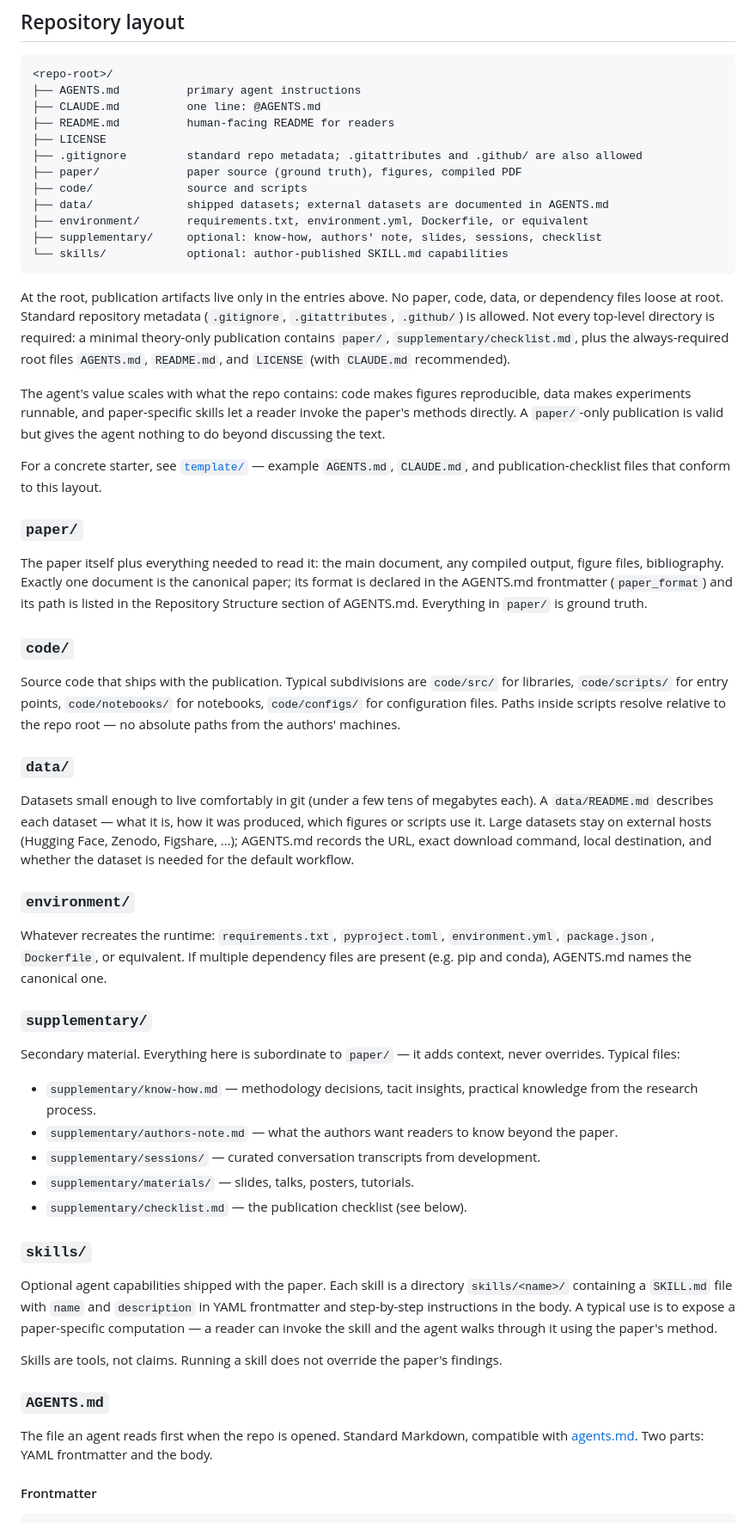
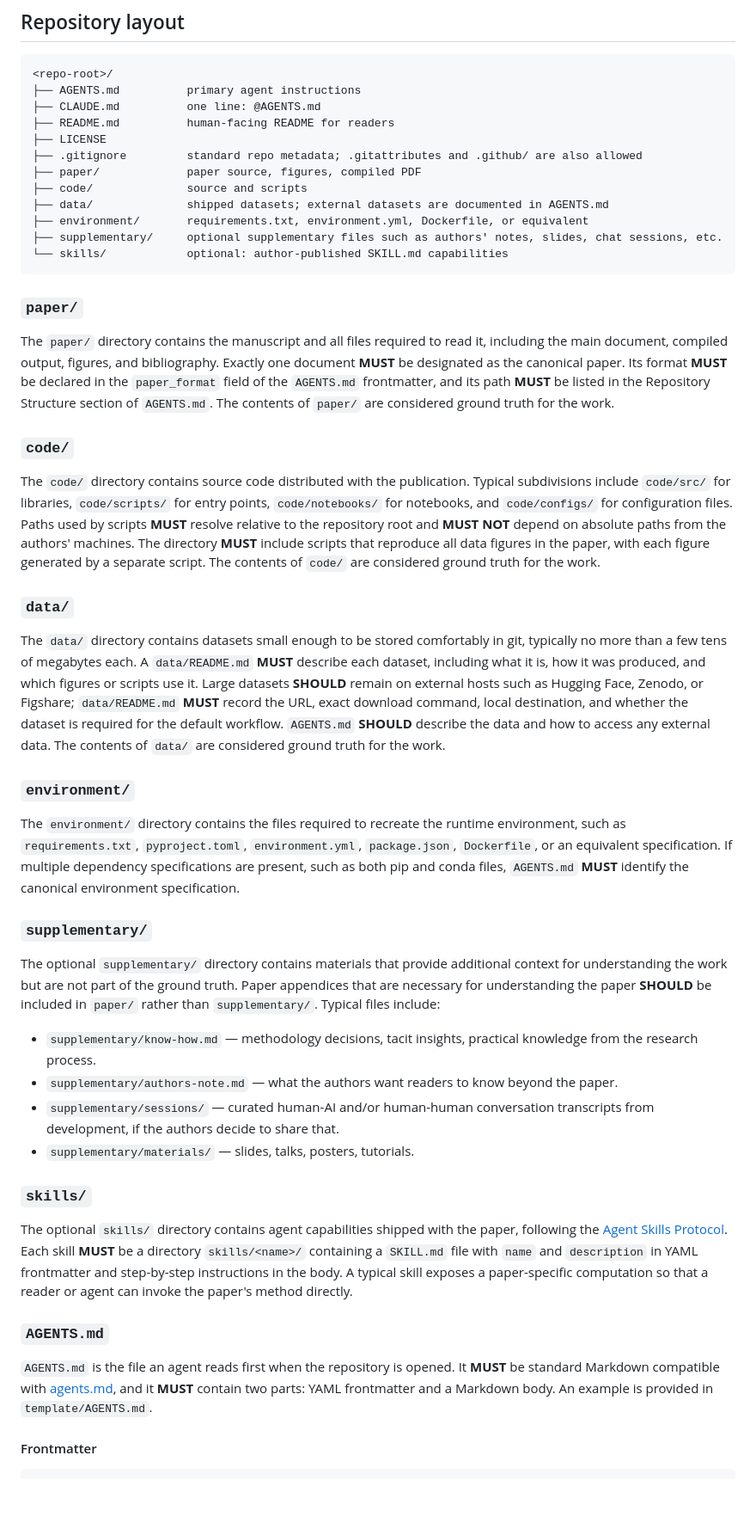
Before and after one commit to LionSR/AgenticPublicationProtocol, a Markdown page: PROTOCOL.md, the part around one of its changes. Shown at 86% size. GitHub-like rendering; blank space fills up the shorter version.

Commit message:
Finished editing PROTOCOL.md

````diff
--- a/PROTOCOL.md
+++ b/PROTOCOL.md
@@ -39,55 +39,46 @@ The goal of APP is to transform the format of academic publication. Rather than
 ├── README.md          human-facing README for readers
 ├── LICENSE
 ├── .gitignore         standard repo metadata; .gitattributes and .github/ are also allowed
-├── paper/             paper source (ground truth), figures, compiled PDF
+├── paper/             paper source, figures, compiled PDF
 ├── code/              source and scripts
 ├── data/              shipped datasets; external datasets are documented in AGENTS.md
 ├── environment/       requirements.txt, environment.yml, Dockerfile, or equivalent
-├── supplementary/     optional: know-how, authors' note, slides, sessions, checklist
+├── supplementary/     optional supplementary files such as authors' notes, slides, chat sessions, etc.
 └── skills/            optional: author-published SKILL.md capabilities
 ```
 
-At the root, publication artifacts live only in the entries above. No paper, code, data, or dependency files loose at root. Standard repository metadata (`.gitignore`, `.gitattributes`, `.github/`) is allowed. Not every top-level directory is required: a minimal theory-only publication contains `paper/`, `supplementary/checklist.md`, plus the always-required root files `AGENTS.md`, `README.md`, and `LICENSE` (with `CLAUDE.md` recommended).
-
-The agent's value scales with what the repo contains: code makes figures reproducible, data makes experiments runnable, and paper-specific skills let a reader invoke the paper's methods directly. A `paper/`-only publication is valid but gives the agent nothing to do beyond discussing the text.
-
-For a concrete starter, see [`template/`](template/) — example `AGENTS.md`, `CLAUDE.md`, and publication-checklist files that conform to this layout.
-
 ### `paper/`
 
-The paper itself plus everything needed to read it: the main document, any compiled output, figure files, bibliography. Exactly one document is the canonical paper; its format is declared in the AGENTS.md frontmatter (`paper_format`) and its path is listed in the Repository Structure section of AGENTS.md. Everything in `paper/` is ground truth.
+The `paper/` directory contains the manuscript and all files required to read it, including the main document, compiled output, figures, and bibliography. Exactly one document **MUST** be designated as the canonical paper. Its format **MUST** be declared in the `paper_format` field of the `AGENTS.md` frontmatter, and its path **MUST** be listed in the Repository Structure section of `AGENTS.md`. The contents of `paper/` are considered ground truth for the work.
 
 ### `code/`
 
-Source code that ships with the publication. Typical subdivisions are `code/src/` for libraries, `code/scripts/` for entry points, `code/notebooks/` for notebooks, `code/configs/` for configuration files. Paths inside scripts resolve relative to the repo root — no absolute paths from the authors' machines.
+The `code/` directory contains source code distributed with the publication. Typical subdivisions include `code/src/` for libraries, `code/scripts/` for entry points, `code/notebooks/` for notebooks, and `code/configs/` for configuration files. Paths used by scripts **MUST** resolve relative to the repository root and **MUST NOT** depend on absolute paths from the authors' machines. The directory **MUST** include scripts that reproduce all data figures in the paper, with each figure generated by a separate script. The contents of `code/` are considered ground truth for the work.
 
 ### `data/`
 
-Datasets small enough to live comfortably in git (under a few tens of megabytes each). A `data/README.md` describes each dataset — what it is, how it was produced, which figures or scripts use it. Large datasets stay on external hosts (Hugging Face, Zenodo, Figshare, …); AGENTS.md records the URL, exact download command, local destination, and whether the dataset is needed for the default workflow.
+The `data/` directory contains datasets small enough to be stored comfortably in git, typically no more than a few tens of megabytes each. A `data/README.md` **MUST** describe each dataset, including what it is, how it was produced, and which figures or scripts use it. Large datasets **SHOULD** remain on external hosts such as Hugging Face, Zenodo, or Figshare; `data/README.md` **MUST** record the URL, exact download command, local destination, and whether the dataset is required for the default workflow. `AGENTS.md` **SHOULD** describe the data and how to access any external data. The contents of `data/` are considered ground truth for the work.
 
 ### `environment/`
 
-Whatever recreates the runtime: `requirements.txt`, `pyproject.toml`, `environment.yml`, `package.json`, `Dockerfile`, or equivalent. If multiple dependency files are present (e.g. pip and conda), AGENTS.md names the canonical one.
+The `environment/` directory contains the files required to recreate the runtime environment, such as `requirements.txt`, `pyproject.toml`, `environment.yml`, `package.json`, `Dockerfile`, or an equivalent specification. If multiple dependency specifications are present, such as both pip and conda files, `AGENTS.md` **MUST** identify the canonical environment specification.
 
 ### `supplementary/`
 
-Secondary material. Everything here is subordinate to `paper/` — it adds context, never overrides. Typical files:
+The optional `supplementary/` directory contains materials that provide additional context for understanding the work but are not part of the ground truth. Paper appendices that are necessary for understanding the paper **SHOULD** be included in `paper/` rather than `supplementary/`. Typical files include:
 
 - `supplementary/know-how.md` — methodology decisions, tacit insights, practical knowledge from the research process.
 - `supplementary/authors-note.md` — what the authors want readers to know beyond the paper.
-- `supplementary/sessions/` — curated conversation transcripts from development.
+- `supplementary/sessions/` — curated human-AI and/or human-human conversation transcripts from development, if the authors decide to share that.
 - `supplementary/materials/` — slides, talks, posters, tutorials.
-- `supplementary/checklist.md` — the publication checklist (see below).
 
 ### `skills/`
 
-Optional agent capabilities shipped with the paper. Each skill is a directory `skills/<name>/` containing a `SKILL.md` file with `name` and `description` in YAML frontmatter and step-by-step instructions in the body. A typical use is to expose a paper-specific computation — a reader can invoke the skill and the agent walks through it using the paper's method.
-
-Skills are tools, not claims. Running a skill does not override the paper's findings.
+The optional `skills/` directory contains agent capabilities shipped with the paper, following the [Agent Skills Protocol](https://agentskills.io/home). Each skill **MUST** be a directory `skills/<name>/` containing a `SKILL.md` file with `name` and `description` in YAML frontmatter and step-by-step instructions in the body. A typical skill exposes a paper-specific computation so that a reader or agent can invoke the paper's method directly.
 
 ### `AGENTS.md`
 
-The file an agent reads first when the repo is opened. Standard Markdown, compatible with [agents.md](https://agents.md). Two parts: YAML frontmatter and the body.
+`AGENTS.md` is the file an agent reads first when the repository is opened. It **MUST** be standard Markdown compatible with [agents.md](https://agents.md), and it **MUST** contain two parts: YAML frontmatter and a Markdown body. An example is provided in `template/AGENTS.md`.
 
 #### Frontmatter
 
````
Also changed, not shown: other parts of PROTOCOL.md (+12 -22 lines).
